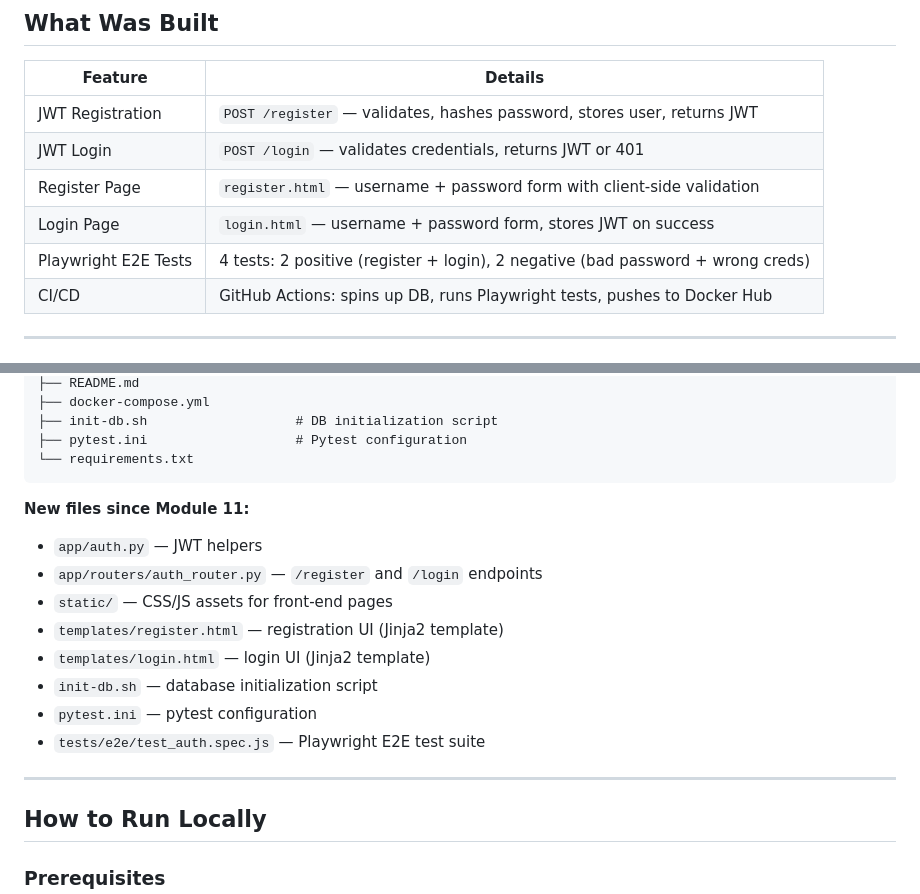
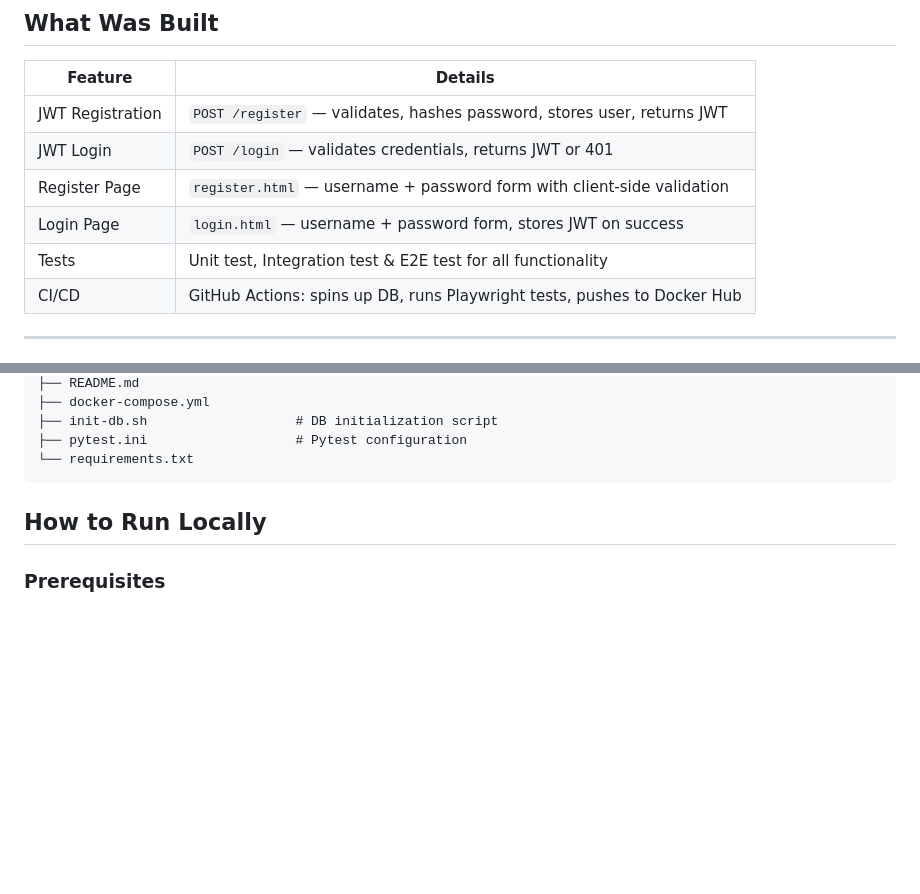
Before and after one commit to tl392/module13-calculator-app, a Markdown page: README.md, 2 parts joined by grey strips. GitHub-like rendering; blank space fills up the shorter version.

Commit message:
Reademe file content changes

````diff
--- a/README.md
+++ b/README.md
@@ -30,7 +30,7 @@ A FastAPI-based calculator application with PostgreSQL persistence, JWT authenti
 | JWT Login | `POST /login` — validates credentials, returns JWT or 401 |
 | Register Page | `register.html` — username + password form with client-side validation |
 | Login Page | `login.html` — username + password form, stores JWT on success |
-| Playwright E2E Tests | 4 tests: 2 positive (register + login), 2 negative (bad password + wrong creds) |
+| Tests | Unit test, Integration test & E2E test for all functionality |
 | CI/CD | GitHub Actions: spins up DB, runs Playwright tests, pushes to Docker Hub |
 
 ---
@@ -69,18 +69,6 @@ module13-calculator-app/
 ├── pytest.ini                   # Pytest configuration
 └── requirements.txt
 ```
-
-**New files since Module 11:**
-- `app/auth.py` — JWT helpers
-- `app/routers/auth_router.py` — `/register` and `/login` endpoints
-- `static/` — CSS/JS assets for front-end pages
-- `templates/register.html` — registration UI (Jinja2 template)
-- `templates/login.html` — login UI (Jinja2 template)
-- `init-db.sh` — database initialization script
-- `pytest.ini` — pytest configuration
-- `tests/e2e/test_auth.spec.js` — Playwright E2E test suite
-
----
 
 ## How to Run Locally
 
````
